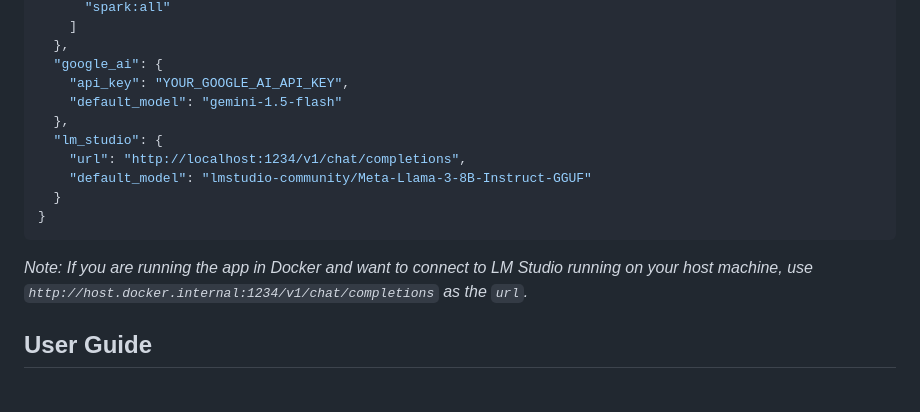
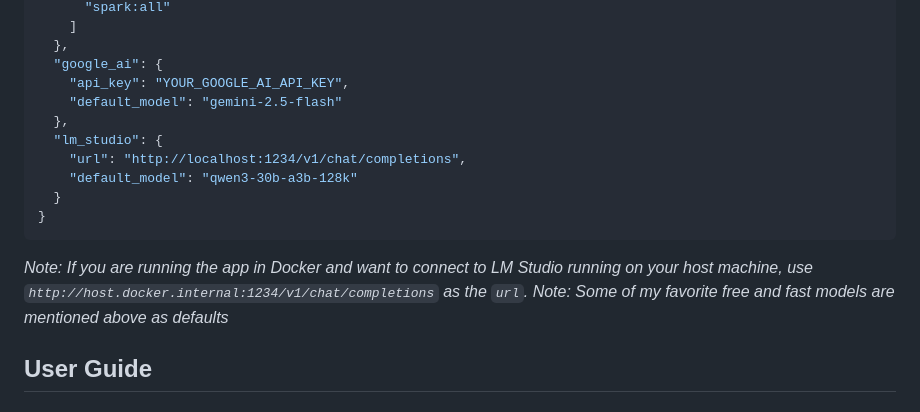
Before and after one commit to vikrant82/chat-analyzer, a Markdown page: readme.md, the part around the change. GitHub-like rendering.

````diff
--- a/readme.md
+++ b/readme.md
@@ -198,15 +198,16 @@ In the root of the project, create a `config.json` file and populate it with you
   },
   "google_ai": {
     "api_key": "YOUR_GOOGLE_AI_API_KEY",
-    "default_model": "gemini-1.5-flash"
+    "default_model": "gemini-2.5-flash"
   },
   "lm_studio": {
     "url": "http://localhost:1234/v1/chat/completions",
-    "default_model": "lmstudio-community/Meta-Llama-3-8B-Instruct-GGUF"
+    "default_model": "qwen3-30b-a3b-128k"
   }
 }
 ```
 *Note: If you are running the app in Docker and want to connect to LM Studio running on your host machine, use `http://host.docker.internal:1234/v1/chat/completions` as the `url`.*
+*Note: Some of my favorite free and fast models are mentioned above as defaults*
 
 ## User Guide
 
````
